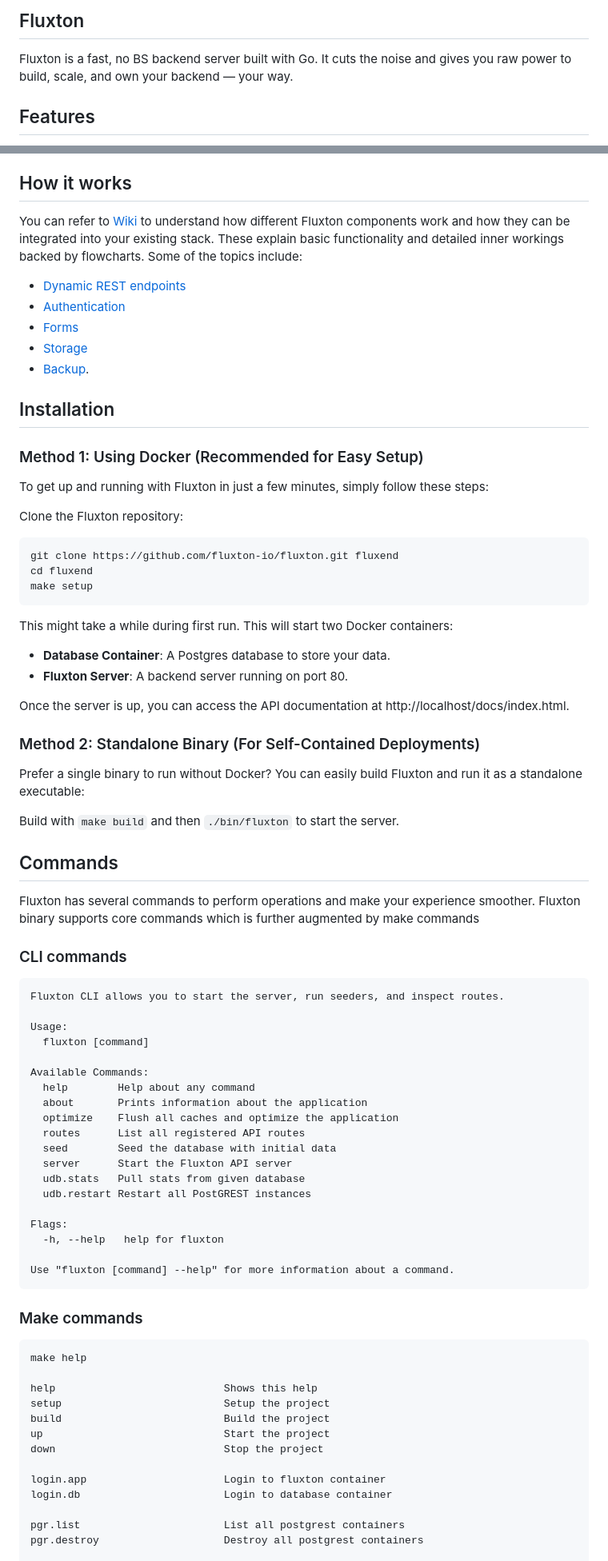
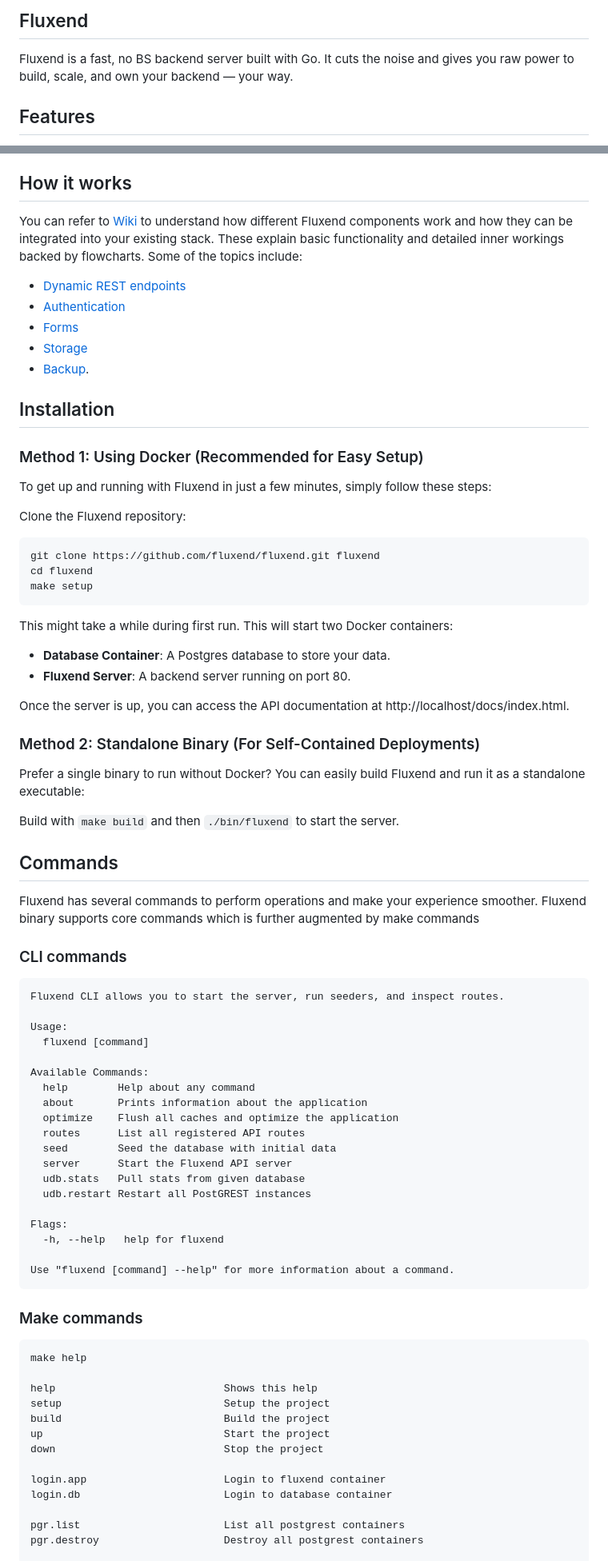
Before and after one commit to fluxendd/fluxend, a Markdown page: README.md, 2 parts joined by grey strips. Shown at 80% size. GitHub-like rendering.

Commit message:
FLX-63: Update Readme

````diff
--- a/README.md
+++ b/README.md
@@ -1,5 +1,5 @@
-## Fluxton
-Fluxton is a fast, no BS backend server built with Go. It cuts the noise and gives you raw power to build, scale, and own your backend — your way.
+## Fluxend
+Fluxend is a fast, no BS backend server built with Go. It cuts the noise and gives you raw power to build, scale, and own your backend — your way.
 
 ## Features
 - Built-in Org & Role Management
@@ -17,45 +17,45 @@ Fluxton is a fast, no BS backend server built with Go. It cuts the noise and giv
 - And much much more
 
 ## How it works
-You can refer to [Wiki](https://github.com/fluxton-io/fluxton/wiki) to understand how different Fluxton components work and how they can be integrated into your existing stack. These explain basic functionality and detailed inner workings backed by flowcharts. Some of the topics include:
-- [Dynamic REST endpoints](https://github.com/fluxton-io/fluxton/wiki/Dynamic-REST-Endpoints)
-- [Authentication](https://github.com/fluxton-io/fluxton/wiki/Authentication)
-- [Forms](https://github.com/fluxton-io/fluxton/wiki/Forms)
-- [Storage](https://github.com/fluxton-io/fluxton/wiki/Storage)
-- [Backup](https://github.com/fluxton-io/fluxton/wiki/Backups).
+You can refer to [Wiki](https://github.com/fluxend/fluxend/wiki) to understand how different Fluxend components work and how they can be integrated into your existing stack. These explain basic functionality and detailed inner workings backed by flowcharts. Some of the topics include:
+- [Dynamic REST endpoints](https://github.com/fluxend/fluxend/wiki/Dynamic-REST-Endpoints)
+- [Authentication](https://github.com/fluxend/fluxend/wiki/Authentication)
+- [Forms](https://github.com/fluxend/fluxend/wiki/Forms)
+- [Storage](https://github.com/fluxend/fluxend/wiki/Storage)
+- [Backup](https://github.com/fluxend/fluxend/wiki/Backups).
 
 ## Installation
 
 ### Method 1: Using Docker (Recommended for Easy Setup)
-To get up and running with Fluxton in just a few minutes, simply follow these steps:
+To get up and running with Fluxend in just a few minutes, simply follow these steps:
 
-Clone the Fluxton repository:
+Clone the Fluxend repository:
 ```bash
-git clone https://github.com/fluxton-io/fluxton.git fluxend
+git clone https://github.com/fluxend/fluxend.git fluxend
 cd fluxend
 make setup
    ```
 This might take a while during first run. This will start two Docker containers:
 
 - **Database Container**: A Postgres database to store your data.
-- **Fluxton Server**: A backend server running on port 80.
+- **Fluxend Server**: A backend server running on port 80.
 
 Once the server is up, you can access the API documentation at http://localhost/docs/index.html.
 
 ### Method 2: Standalone Binary (For Self-Contained Deployments)
-Prefer a single binary to run without Docker? You can easily build Fluxton and run it as a standalone executable:
+Prefer a single binary to run without Docker? You can easily build Fluxend and run it as a standalone executable:
 
-Build with `make build` and then `./bin/fluxton` to start the server.
+Build with `make build` and then `./bin/fluxend` to start the server.
 
 ## Commands
-Fluxton has several commands to perform operations and make your experience smoother. Fluxton binary supports core commands which is further augmented by make commands
+Fluxend has several commands to perform operations and make your experience smoother. Fluxend binary supports core commands which is further augmented by make commands
 
 ### CLI commands
 ```
-Fluxton CLI allows you to start the server, run seeders, and inspect routes.
+Fluxend CLI allows you to start the server, run seeders, and inspect routes.
 
 Usage:
-  fluxton [command]
+  fluxend [command]
 
 Available Commands:
   help        Help about any command
@@ -63,14 +63,14 @@ Available Commands:
   optimize    Flush all caches and optimize the application
   routes      List all registered API routes
   seed        Seed the database with initial data
-  server      Start the Fluxton API server
+  server      Start the Fluxend API server
   udb.stats   Pull stats from given database
   udb.restart Restart all PostGREST instances
 
 Flags:
-  -h, --help   help for fluxton
+  -h, --help   help for fluxend
 
-Use "fluxton [command] --help" for more information about a command.
+Use "fluxend [command] --help" for more information about a command.
 ```
 
 ### Make commands
@@ -83,7 +83,7 @@ build                          Build the project
 up                             Start the project
 down                           Stop the project
 
-login.app                      Login to fluxton container
+login.app                      Login to fluxend container
 login.db                       Login to database container
 
 pgr.list                       List all postgrest containers
````
Also changed, not shown: other parts of README.md (+1 -1 lines).
